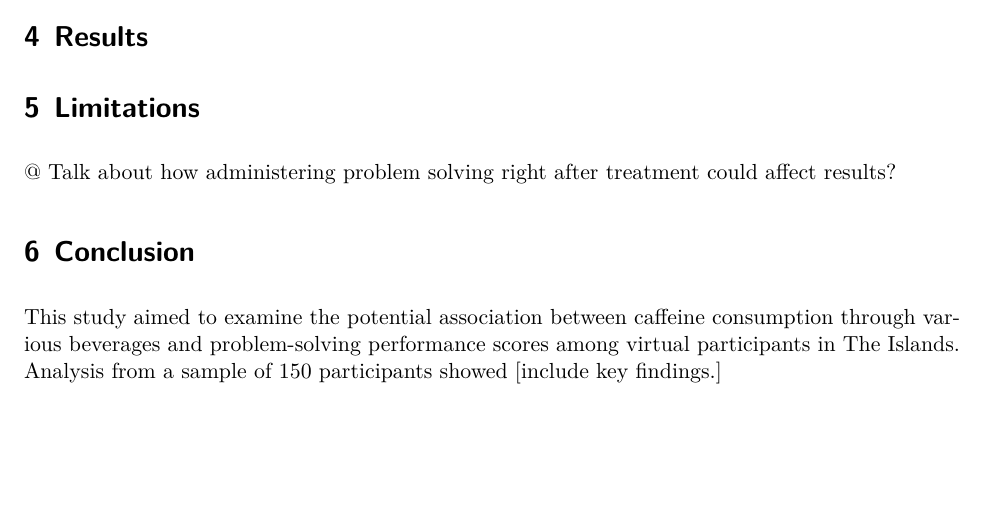
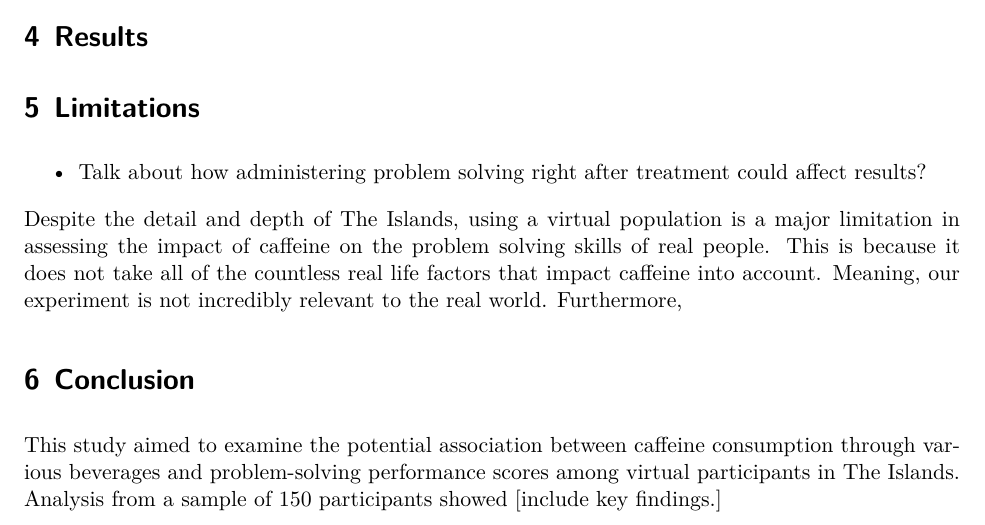
Before and after one commit to shea-m/Beverage-Impact-on-Problem-Solving-STA305H5S2025, a Quarto document (Technical Report/the_residuals_technical_report.qmd): part of page 5 of 7, cut so that both start at the same text, the shorter picture padded with empty space. The pictures show the output file Technical Report/the_residuals_technical_report.pdf that the author committed with the source.

Commit message:
started limitations

```diff
--- a/Technical Report/the_residuals_technical_report.qmd
+++ b/Technical Report/the_residuals_technical_report.qmd
@@ -174,7 +174,9 @@ Due to the violations of the normality and equal variance assumptions, we use a
 
 # Limitations
 
-\@ Talk about how administering problem solving right after treatment could affect results?
+- Talk about how administering problem solving right after treatment could affect results?
+
+Despite the detail and depth of The Islands, using a virtual population is a major limitation in assessing the impact of caffeine on the problem solving skills of real people. This is because it does not take all of the countless real life factors that impact caffeine into account. Meaning, our experiment is not incredibly relevant to the real world. Furthermore,
 
 # Conclusion
 This study aimed to examine the potential association between caffeine consumption through various beverages and problem-solving performance scores among virtual participants in The Islands. Analysis from a sample of 150 participants showed [include key findings.]
```
Also changed, not shown: Technical Report/the_residuals_technical_report.pdf.
